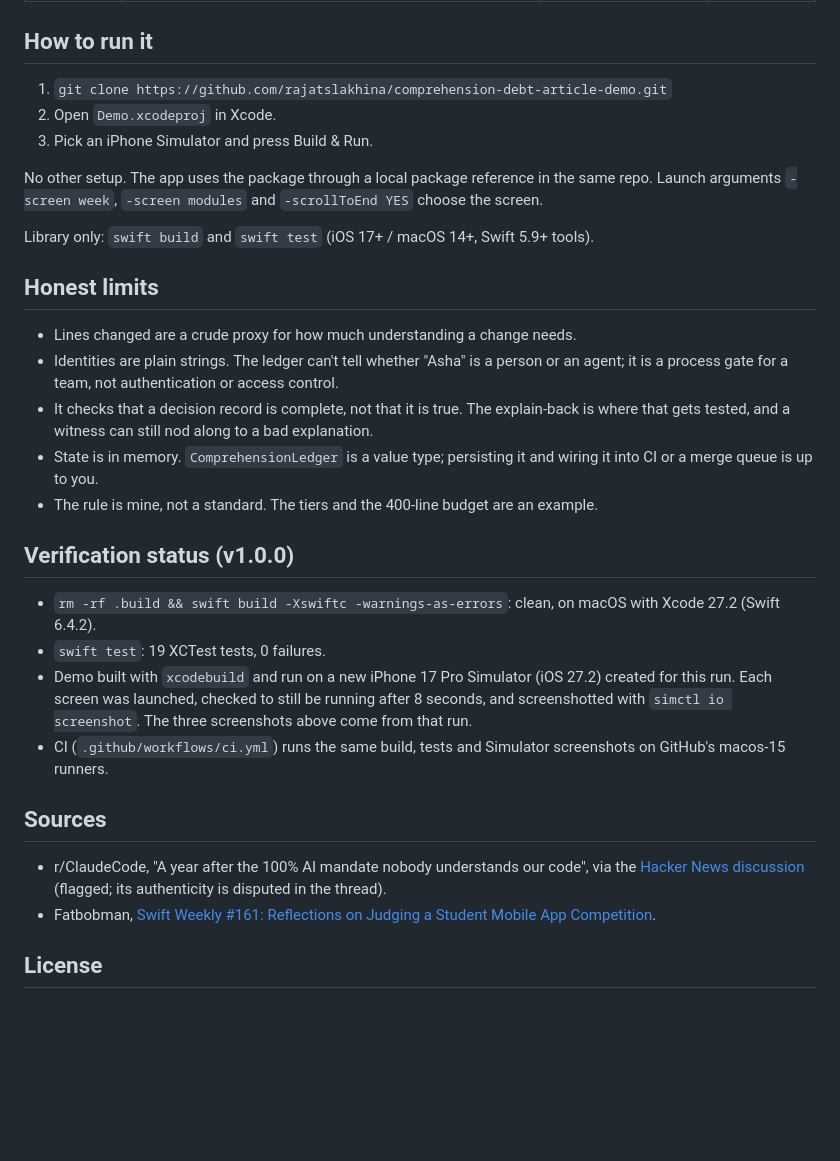
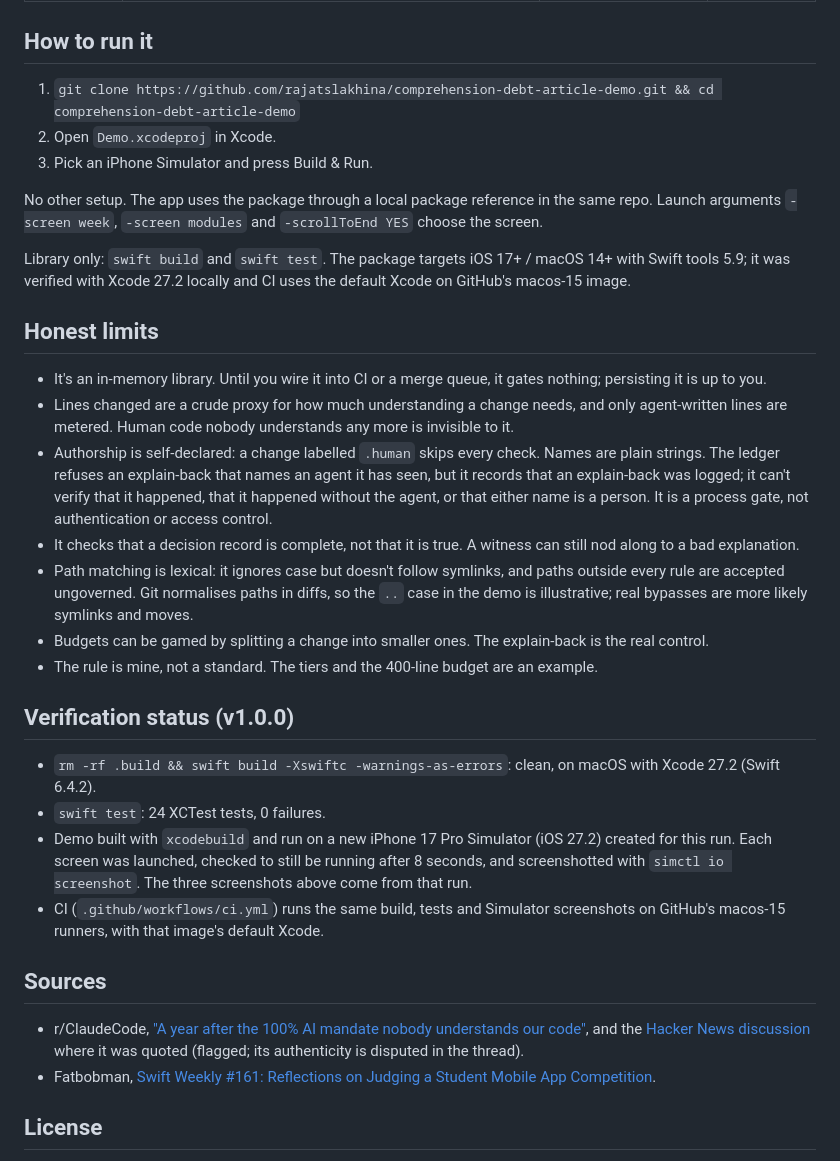
Before and after one commit to rajatslakhina/comprehension-debt-article-demo, a Markdown page: README.md, the part around one of its changes. Drawn GitHub-style; blank space fills up the shorter version.

```diff
--- a/README.md
+++ b/README.md
@@ -64,32 +68,34 @@ try ledger.recordExplainBack(ExplainBack(
 
 ## How to run it
 
-1. `git clone https://github.com/rajatslakhina/comprehension-debt-article-demo.git`
+1. `git clone https://github.com/rajatslakhina/comprehension-debt-article-demo.git && cd comprehension-debt-article-demo`
 2. Open `Demo.xcodeproj` in Xcode.
 3. Pick an iPhone Simulator and press Build & Run.
 
 No other setup. The app uses the package through a local package reference in the same repo. Launch arguments `-screen week`, `-screen modules` and `-scrollToEnd YES` choose the screen.
 
-Library only: `swift build` and `swift test` (iOS 17+ / macOS 14+, Swift 5.9+ tools).
+Library only: `swift build` and `swift test`. The package targets iOS 17+ / macOS 14+ with Swift tools 5.9; it was verified with Xcode 27.2 locally and CI uses the default Xcode on GitHub's macos-15 image.
 
 ## Honest limits
 
-- Lines changed are a crude proxy for how much understanding a change needs.
-- Identities are plain strings. The ledger can't tell whether "Asha" is a person or an agent; it is a process gate for a team, not authentication or access control.
-- It checks that a decision record is complete, not that it is true. The explain-back is where that gets tested, and a witness can still nod along to a bad explanation.
-- State is in memory. `ComprehensionLedger` is a value type; persisting it and wiring it into CI or a merge queue is up to you.
+- It's an in-memory library. Until you wire it into CI or a merge queue, it gates nothing; persisting it is up to you.
+- Lines changed are a crude proxy for how much understanding a change needs, and only agent-written lines are metered. Human code nobody understands any more is invisible to it.
+- Authorship is self-declared: a change labelled `.human` skips every check. Names are plain strings. The ledger refuses an explain-back that names an agent it has seen, but it records that an explain-back was logged; it can't verify that it happened, that it happened without the agent, or that either name is a person. It is a process gate, not authentication or access control.
+- It checks that a decision record is complete, not that it is true. A witness can still nod along to a bad explanation.
+- Path matching is lexical: it ignores case but doesn't follow symlinks, and paths outside every rule are accepted ungoverned. Git normalises paths in diffs, so the `..` case in the demo is illustrative; real bypasses are more likely symlinks and moves.
+- Budgets can be gamed by splitting a change into smaller ones. The explain-back is the real control.
 - The rule is mine, not a standard. The tiers and the 400-line budget are an example.
 
 ## Verification status (v1.0.0)
 
 - `rm -rf .build && swift build -Xswiftc -warnings-as-errors`: clean, on macOS with Xcode 27.2 (Swift 6.4.2).
-- `swift test`: 19 XCTest tests, 0 failures.
+- `swift test`: 24 XCTest tests, 0 failures.
 - Demo built with `xcodebuild` and run on a new iPhone 17 Pro Simulator (iOS 27.2) created for this run. Each screen was launched, checked to still be running after 8 seconds, and screenshotted with `simctl io screenshot`. The three screenshots above come from that run.
-- CI (`.github/workflows/ci.yml`) runs the same build, tests and Simulator screenshots on GitHub's macos-15 runners.
+- CI (`.github/workflows/ci.yml`) runs the same build, tests and Simulator screenshots on GitHub's macos-15 runners, with that image's default Xcode.
 
 ## Sources
 
-- r/ClaudeCode, "A year after the 100% AI mandate nobody understands our code", via the [Hacker News discussion](https://news.ycombinator.com/item?id=50433079) (flagged; its authenticity is disputed in the thread).
+- r/ClaudeCode, ["A year after the 100% AI mandate nobody understands our code"](https://www.reddit.com/r/ClaudeCode/comments/1xq2n3t/a_year_after_the_100_ai_mandate_nobody/), and the [Hacker News discussion](https://news.ycombinator.com/item?id=50433079) where it was quoted (flagged; its authenticity is disputed in the thread).
 - Fatbobman, [Swift Weekly #161: Reflections on Judging a Student Mobile App Competition](https://weekly.fatbobman.com/p/fatbobmans-swift-weekly-161).
 
 ## License
```
Also changed, not shown: other parts of README.md (+8 -4 lines), Demo/Screenshots/modules.png, 5 other files.
